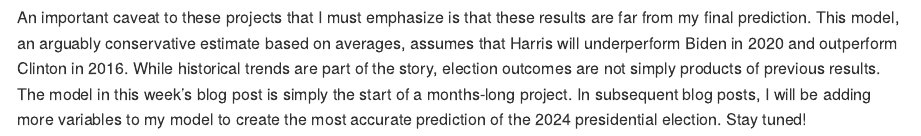
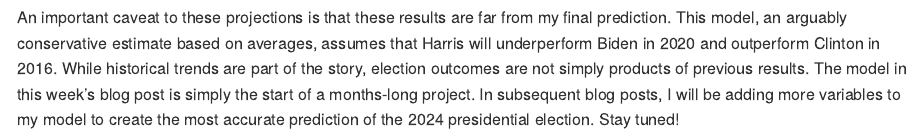
Before and after one commit to nsdominguez/election-blog, an R Markdown document (content/post/2024-09-05-prediction-1/index.Rmd): the page in a window 1100 px wide, from 1000 px down. The pictures show the output file content/post/2024-09-05-prediction-1/index.md that the author committed with the source, drawn offline in the style of GitHub.

Commit message:
typo fix

````diff
--- a/content/post/2024-09-05-prediction-1/index.Rmd
+++ b/content/post/2024-09-05-prediction-1/index.Rmd
@@ -197,4 +197,4 @@ ggplot(data = pv2p_2024_states, mapping = aes(long, lat, group = group)) +
        caption = "*Alaska and Hawaii not included in image")
 ```
 
-An important caveat to these projects that I must emphasize is that these results are far from my final prediction. This model, an arguably conservative estimate based on averages, assumes that Harris will underperform Biden in 2020 and outperform Clinton in 2016. While historical trends are part of the story, election outcomes are not simply products of previous results. The model in this week’s blog post is simply the start of a months-long project. In subsequent blog posts, I will be adding more variables to my model to create the most accurate prediction of the 2024 presidential election. Stay tuned!
+An important caveat to these projections is that these results are far from my final prediction. This model, an arguably conservative estimate based on averages, assumes that Harris will underperform Biden in 2020 and outperform Clinton in 2016. While historical trends are part of the story, election outcomes are not simply products of previous results. The model in this week’s blog post is simply the start of a months-long project. In subsequent blog posts, I will be adding more variables to my model to create the most accurate prediction of the 2024 presidential election. Stay tuned!
````
Also changed, not shown: content/post/2024-09-05-prediction-1/index.md, 1 other file.
